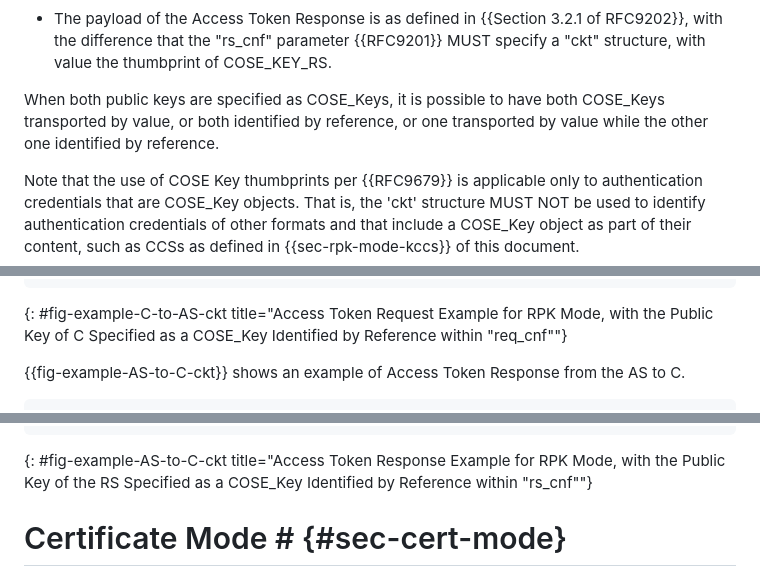
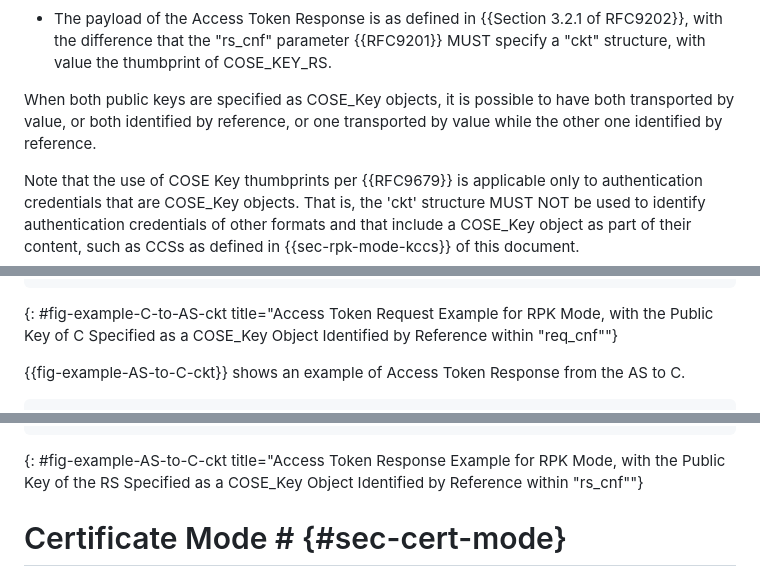
Before and after one commit to ace-wg/ace-authcred-dtls-profile, a Markdown page: draft-ietf-ace-authcred-dtls-profile.md, 3 parts joined by grey strips. Drawn GitHub-style.

Commit message:
Editorial

```diff
--- a/draft-ietf-ace-authcred-dtls-profile.md
+++ b/draft-ietf-ace-authcred-dtls-profile.md
@@ -249,7 +249,7 @@ If the raw public key of the RS is specified as a COSE_Key object COSE_KEY_RS an
 
 * The payload of the Access Token Response is as defined in {{Section 3.2.1 of RFC9202}}, with the difference that the "rs_cnf" parameter {{RFC9201}} MUST specify a "ckt" structure, with value the thumbprint of COSE_KEY_RS.
 
-When both public keys are specified as COSE_Keys, it is possible to have both COSE_Keys transported by value, or both identified by reference, or one transported by value while the other one identified by reference.
+When both public keys are specified as COSE_Key objects, it is possible to have both transported by value, or both identified by reference, or one transported by value while the other one identified by reference.
 
 Note that the use of COSE Key thumbprints per {{RFC9679}} is applicable only to authentication credentials that are COSE_Key objects. That is, the 'ckt' structure MUST NOT be used to identify authentication credentials of other formats and that include a COSE_Key object as part of their content, such as CCSs as defined in {{sec-rpk-mode-kccs}} of this document.
 
@@ -270,7 +270,7 @@ Note that the use of COSE Key thumbprints per {{RFC9679}} is applicable only to
      }
    }
 ~~~~~~~~~~~
-{: #fig-example-C-to-AS-ckt title="Access Token Request Example for RPK Mode, with the Public Key of C Specified as a COSE_Key Identified by Reference within \"req_cnf\""}
+{: #fig-example-C-to-AS-ckt title="Access Token Request Example for RPK Mode, with the Public Key of C Specified as a COSE_Key Object Identified by Reference within \"req_cnf\""}
 
 {{fig-example-AS-to-C-ckt}} shows an example of Access Token Response from the AS to C.
 
@@ -290,7 +290,7 @@ Note that the use of COSE Key thumbprints per {{RFC9679}} is applicable only to
      }
    }
 ~~~~~~~~~~~
-{: #fig-example-AS-to-C-ckt title="Access Token Response Example for RPK Mode, with the Public Key of the RS Specified as a COSE_Key Identified by Reference within \"rs_cnf\""}
+{: #fig-example-AS-to-C-ckt title="Access Token Response Example for RPK Mode, with the Public Key of the RS Specified as a COSE_Key Object Identified by Reference within \"rs_cnf\""}
 
 # Certificate Mode # {#sec-cert-mode}
 
```
